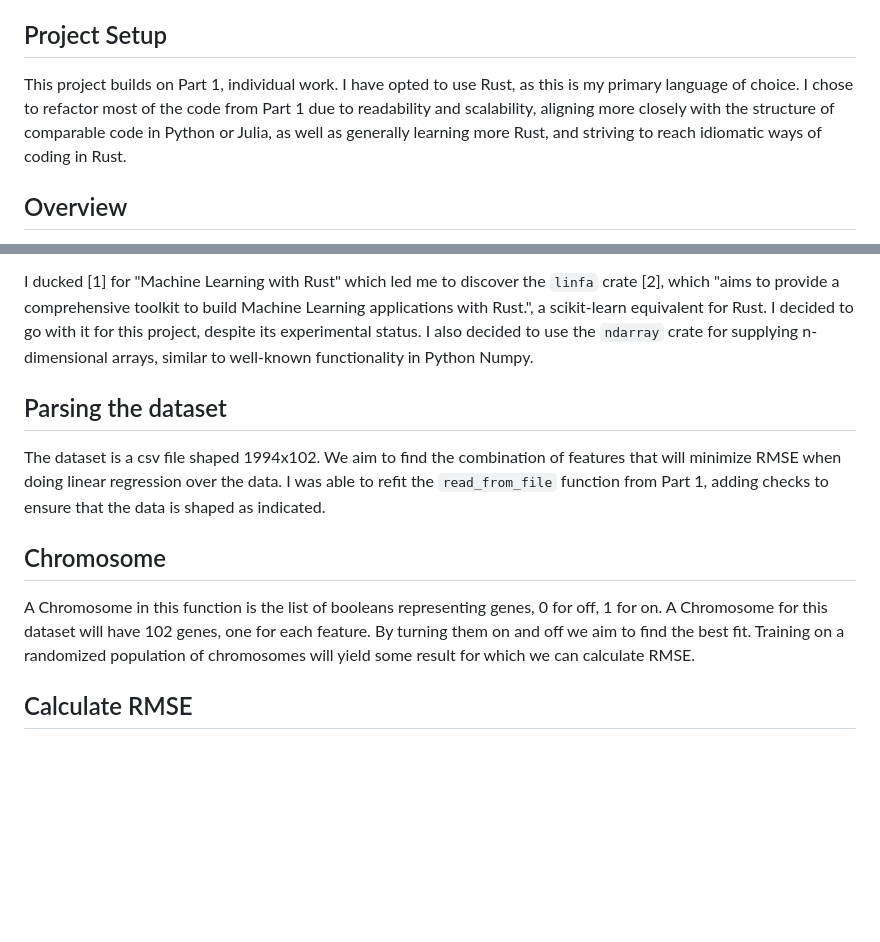
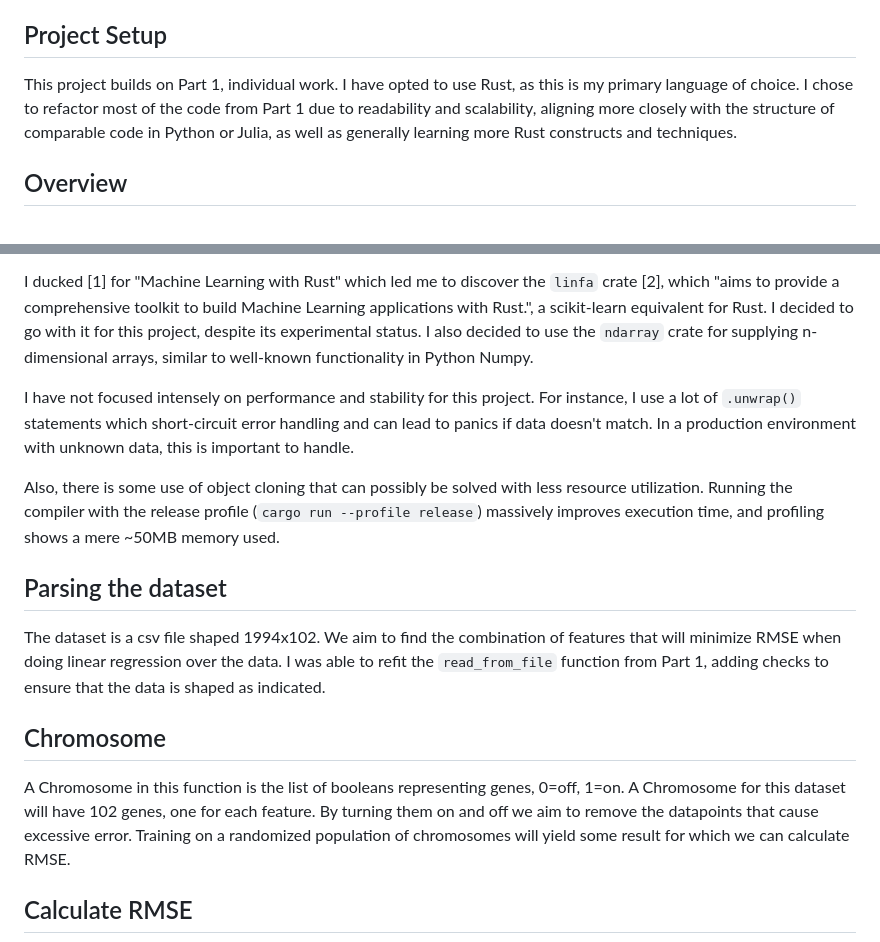
Before and after one commit to tplive/bioinspiredai2026, a Markdown page: part2/part2_report_thomas_hansen.md, 2 parts joined by grey strips. Drawn GitHub-style; blank space fills up the shorter version.

```diff
--- a/part2/part2_report_thomas_hansen.md
+++ b/part2/part2_report_thomas_hansen.md
@@ -8,7 +8,7 @@ The group has consisted of:
 * Thomas Hansen [\<thomasq@stud.ntnu.no\>](mailto:thomasq@stud.ntnu.no)
 
 ## Project Setup
-This project builds on Part 1, individual work. I have opted to use Rust, as this is my primary language of choice. I chose to refactor most of the code from Part 1 due to readability and scalability, aligning more closely with the structure of comparable code in Python or Julia, as well as generally learning more Rust, and striving to reach idiomatic ways of coding in Rust.
+This project builds on Part 1, individual work. I have opted to use Rust, as this is my primary language of choice. I chose to refactor most of the code from Part 1 due to readability and scalability, aligning more closely with the structure of comparable code in Python or Julia, as well as generally learning more Rust constructs and techniques.
 
 ## Overview
 The `src/main.rs` file is the entrypoint. It uses the genetic algorithm from `src/ga.rs`. Starting out, I built the scaffolding code such that running the GA would produce a "mock" Chromosome and result.
@@ -17,11 +17,15 @@ I implemented the fitness and machine learning function with Linear Regression f
 
 I ducked [1] for "Machine Learning with Rust" which led me to discover the `linfa` crate [2], which "aims to provide a comprehensive toolkit to build Machine Learning applications with Rust.", a scikit-learn equivalent for Rust. I decided to go with it for this project, despite its experimental status. I also decided to use the `ndarray` crate for supplying n-dimensional arrays, similar to well-known functionality in Python Numpy.
 
+I have not focused intensely on performance and stability for this project. For instance, I use a lot of `.unwrap()` statements which short-circuit error handling and can lead to panics if data doesn't match. In a production environment with unknown data, this is important to handle.
+
+Also, there is some use of object cloning that can possibly be solved with less resource utilization. Running the compiler with the release profile (`cargo run --profile release`) massively improves execution time, and profiling shows a mere ~50MB memory used.
+
 ## Parsing the dataset
 The dataset is a csv file shaped 1994x102. We aim to find the combination of features that will minimize RMSE when doing linear regression over the data. I was able to refit the `read_from_file` function from Part 1, adding checks to ensure that the data is shaped as indicated.
 
 ## Chromosome
-A Chromosome in this function is the list of booleans representing genes, 0 for off, 1 for on. A Chromosome for this dataset will have 102 genes, one for each feature. By turning them on and off we aim to find the best fit. Training on a randomized population of chromosomes will yield some result for which we can calculate RMSE.
+A Chromosome in this function is the list of booleans representing genes, 0=off, 1=on. A Chromosome for this dataset will have 102 genes, one for each feature. By turning them on and off we aim to remove the datapoints that cause excessive error. Training on a randomized population of chromosomes will yield some result for which we can calculate RMSE.
 
 ## Calculate RMSE
 
```
Also changed, not shown: other parts of part2/part2_report_thomas_hansen.md (+45 -1 lines).
